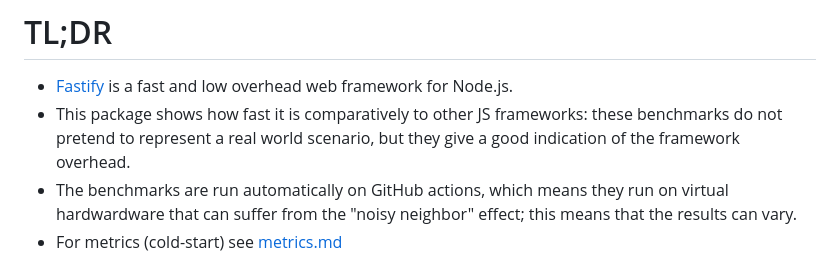
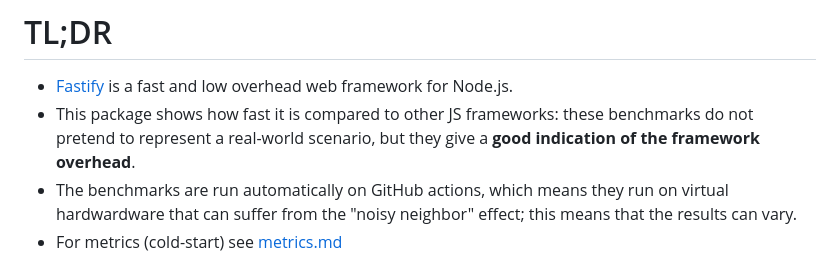
Before and after one commit to fastify/benchmarks, a Markdown page: README.md, the part around the change. GitHub-like rendering.

Commit message:
Update README.md
Co-authored-by: Arthur Fiorette <47537704+arthurfiorette@users.noreply.github.com>
Signed-off-by: Matteo Collina <matteo.collina@gmail.com>

```diff
--- a/README.md
+++ b/README.md
@@ -38,7 +38,7 @@ Disclosure](https://img.shields.io/badge/Security-Responsible%20Disclosure-yello
 # TL;DR
 
 * [Fastify](https://github.com/fastify/fastify) is a fast and low overhead web framework for Node.js.
-* This package shows how fast it is comparatively to other JS frameworks: these benchmarks do not pretend to represent a real world scenario, but they give a good indication of the framework overhead.
+* This package shows how fast it is compared to other JS frameworks: these benchmarks do not pretend to represent a real-world scenario, but they give a **good indication of the framework overhead**.
 * The benchmarks are run automatically on GitHub actions, which means they run on virtual hardwardware that can suffer from the "noisy neighbor" effect; this means that the results can vary.
 * For metrics (cold-start) see [metrics.md](./METRICS.md)
 
```
